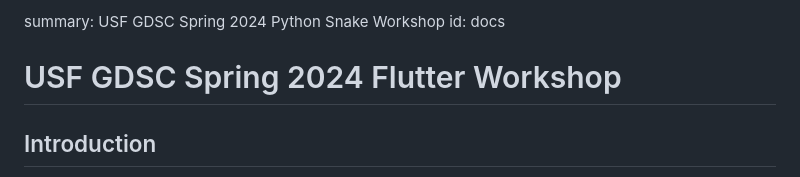
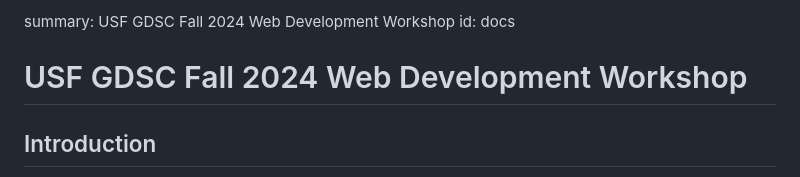
Before and after one commit to hieuapg/gdsc-web, a Markdown page: Web_codelab.md, the part around the change. Drawn GitHub-style.

```diff
--- a/Web_codelab.md
+++ b/Web_codelab.md
@@ -1,7 +1,7 @@
-summary: USF GDSC Spring 2024 Python Snake Workshop
+summary: USF GDSC Fall 2024 Web Development Workshop
 id: docs
 
-# USF GDSC Spring 2024 Flutter Workshop
+# USF GDSC Fall 2024 Web Development Workshop
 
 ## Introduction
 
```
